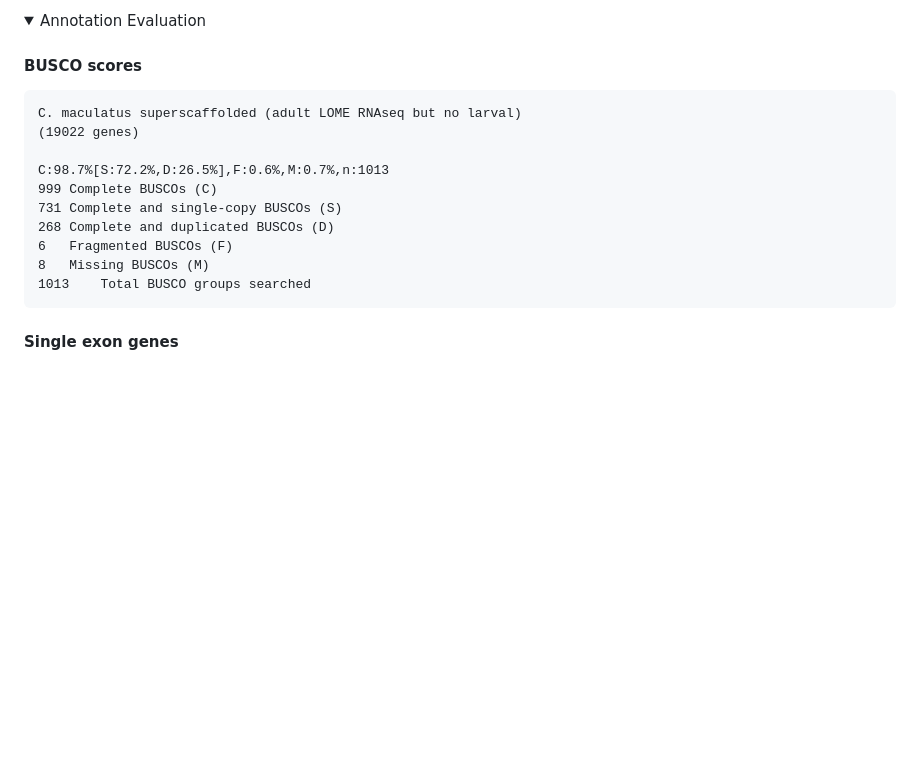
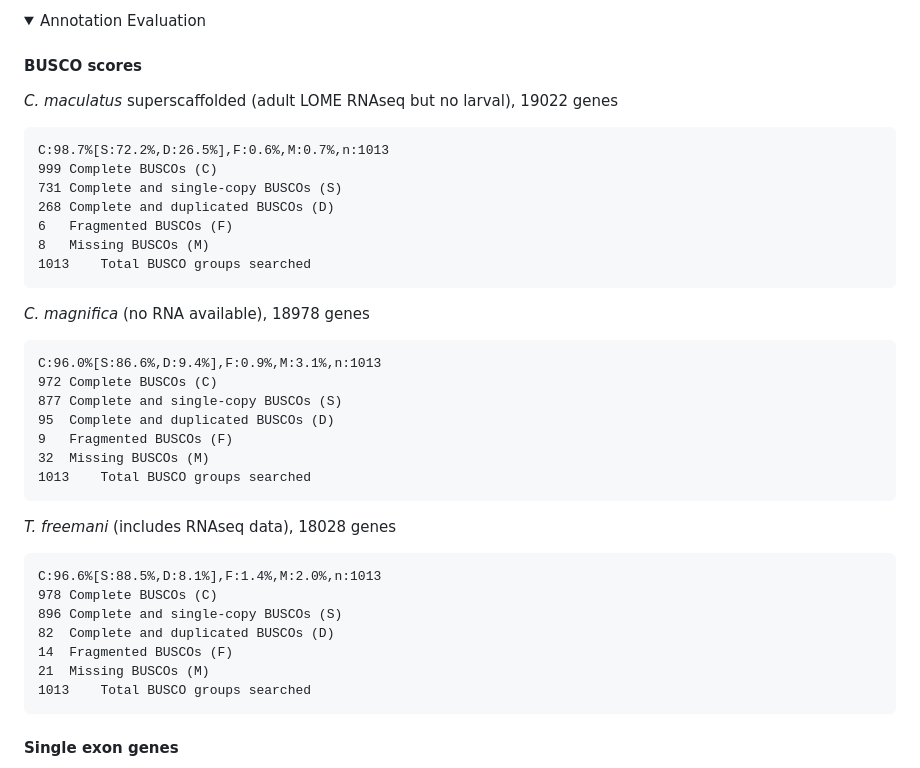
Before and after one commit to milena-t/PhD_chapter3, a Markdown page: README.md, the part around the change. Rendered like a GitHub page; folded sections open; blank space fills up the shorter version.

Commit message:
add new annotation eval

````diff
--- a/README.md
+++ b/README.md
@@ -171,16 +171,39 @@ I have annotated *T. freemani* with available RNAseq data from Whittle2020, but
 
 #### BUSCO scores
 
+*C. maculatus* superscaffolded (adult LOME RNAseq but no larval), 19022 genes
+
 ```text
-C. maculatus superscaffolded (adult LOME RNAseq but no larval)
-(19022 genes)
-
 C:98.7%[S:72.2%,D:26.5%],F:0.6%,M:0.7%,n:1013
 999	Complete BUSCOs (C)
 731	Complete and single-copy BUSCOs (S)
 268	Complete and duplicated BUSCOs (D)
 6	Fragmented BUSCOs (F)
 8	Missing BUSCOs (M)
+1013	Total BUSCO groups searched
+```
+
+*C. magnifica* (no RNA available), 18978 genes
+
+```text
+C:96.0%[S:86.6%,D:9.4%],F:0.9%,M:3.1%,n:1013
+972	Complete BUSCOs (C)
+877	Complete and single-copy BUSCOs (S)
+95	Complete and duplicated BUSCOs (D)
+9	Fragmented BUSCOs (F)
+32	Missing BUSCOs (M)
+1013	Total BUSCO groups searched
+```
+
+*T. freemani* (includes RNAseq data), 18028 genes
+
+```text
+C:96.6%[S:88.5%,D:8.1%],F:1.4%,M:2.0%,n:1013
+978	Complete BUSCOs (C)
+896	Complete and single-copy BUSCOs (S)
+82	Complete and duplicated BUSCOs (D)
+14	Fragmented BUSCOs (F)
+21	Missing BUSCOs (M)
 1013	Total BUSCO groups searched
 ```
 
````
